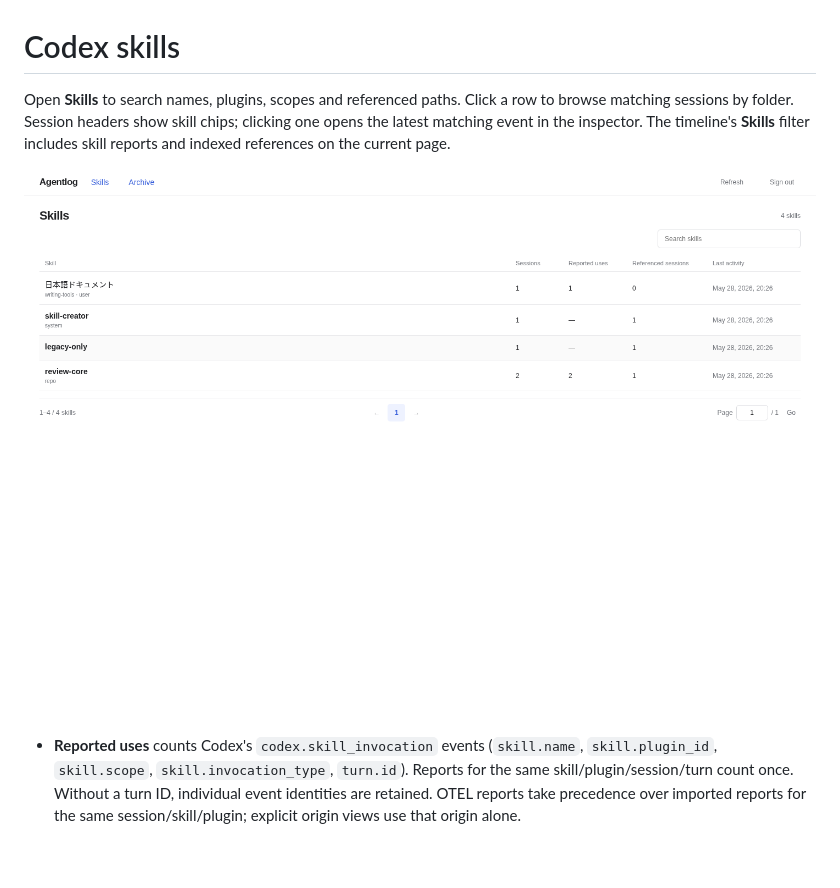
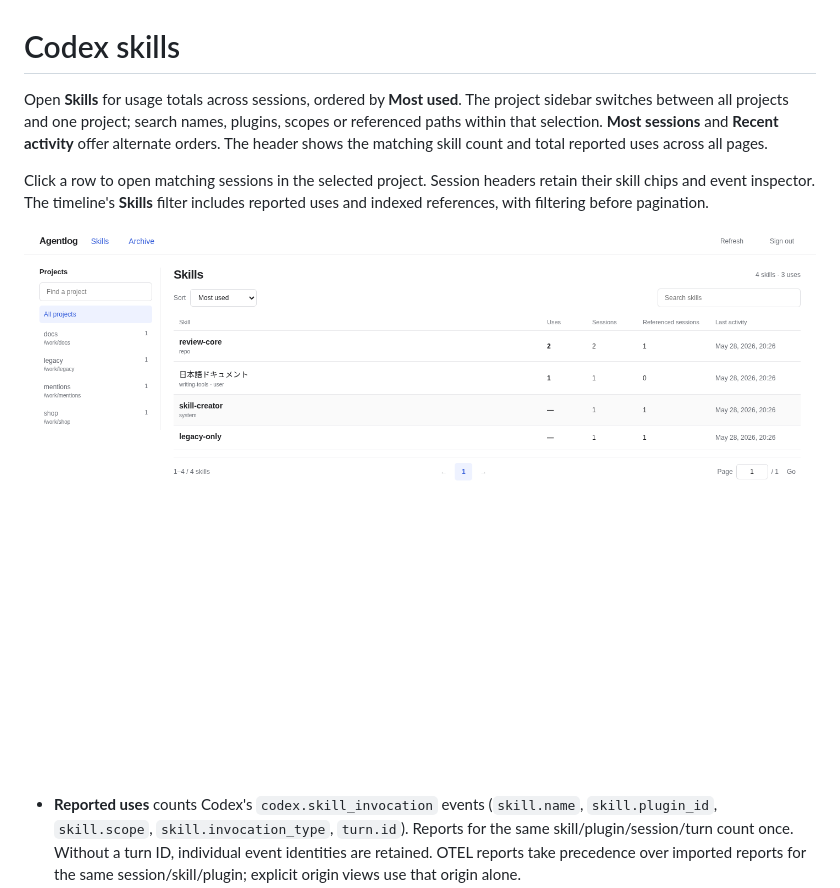
Before and after one commit to sasakiy84/agent-log-collector-and-viewer, a Markdown page: docs/skills.md, the part around the change. GitHub-like rendering; pictures changed too: docs/ui-skills.png; blank space fills up the shorter version.

```diff
--- a/docs/skills.md
+++ b/docs/skills.md
@@ -1,6 +1,8 @@
 # Codex skills
 
-Open **Skills** to search names, plugins, scopes and referenced paths. Click a row to browse matching sessions by folder. Session headers show skill chips; clicking one opens the latest matching event in the inspector. The timeline's **Skills** filter includes skill reports and indexed references on the current page.
+Open **Skills** for usage totals across sessions, ordered by **Most used**. The project sidebar switches between all projects and one project; search names, plugins, scopes or referenced paths within that selection. **Most sessions** and **Recent activity** offer alternate orders. The header shows the matching skill count and total reported uses across all pages.
+
+Click a row to open matching sessions in the selected project. Session headers retain their skill chips and event inspector. The timeline's **Skills** filter includes reported uses and indexed references, with filtering before pagination.
 
 ![Skill usage and references](ui-skills.png)
 
```
Also changed, not shown: README.md (+1 -1 lines), docs/ui-skills-mobile.png, 9 other files.
